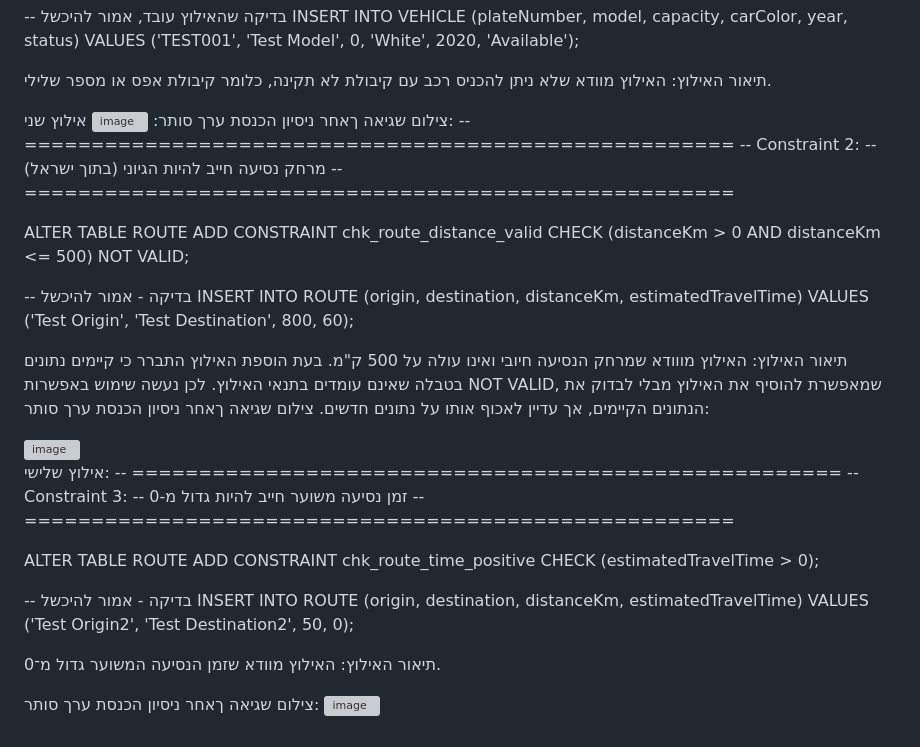
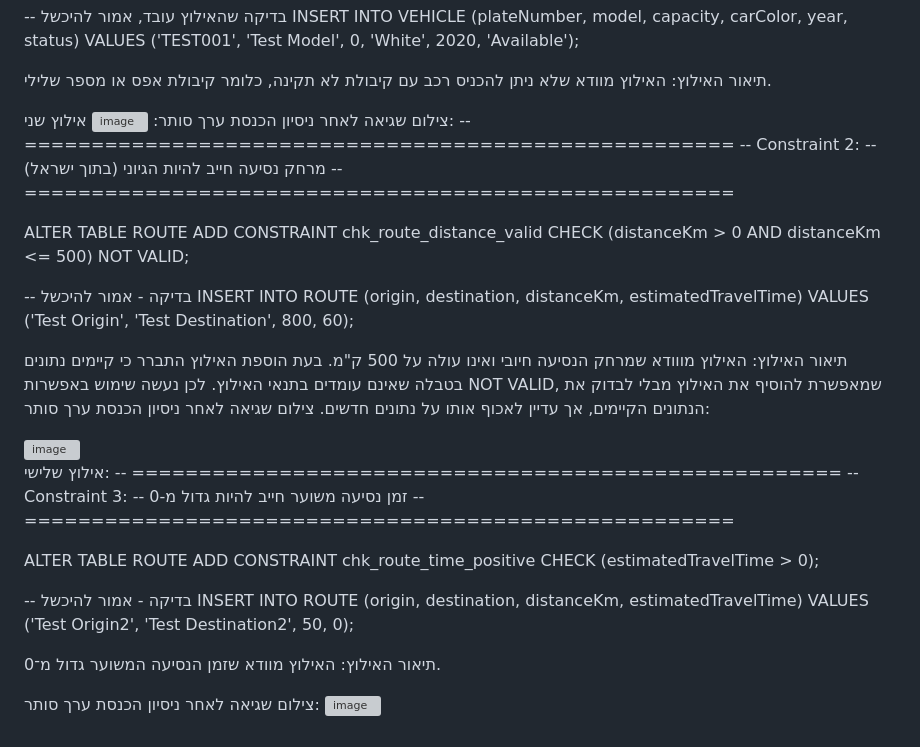
Before and after one commit to rivka0000/DBProject_215041013_326200631, a Markdown page: README.md, the part around the change. Rendered like a GitHub page; grey boxes are pictures that could not be loaded.

Commit message:
Fix typo in error message descriptions

```diff
--- a/README.md
+++ b/README.md
@@ -836,7 +836,7 @@ VALUES ('TEST001', 'Test Model', 0, 'White', 2020, 'Available');
 
 תיאור האילוץ:   האילוץ מוודא שלא ניתן להכניס רכב עם קיבולת לא תקינה, כלומר קיבולת אפס או מספר שלילי.
 
-צילום שגיאה ךאחר ניסיון הכנסת ערך סותר:
+צילום שגיאה לאחר ניסיון הכנסת ערך סותר:
 <img width="1920" height="1080" alt="image" src="https://github.com/user-attachments/assets/b863535d-68f9-4c81-8881-6d052807cf49" />
 אילוץ שני:
 -- =====================================================
@@ -856,7 +856,7 @@ VALUES ('Test Origin', 'Test Destination', 800, 60);
 
 תיאור האילוץ:   האילוץ מווודא שמרחק הנסיעה חיובי ואינו עולה על 500 ק"מ.
 בעת הוספת האילוץ התברר כי קיימים נתונים בטבלה שאינם עומדים בתנאי האילוץ. לכן נעשה שימוש באפשרות NOT VALID, שמאפשרת להוסיף את האילוץ מבלי לבדוק את הנתונים הקיימים, אך עדיין לאכוף אותו על נתונים חדשים.
-צילום שגיאה ךאחר ניסיון הכנסת ערך סותר:
+צילום שגיאה לאחר ניסיון הכנסת ערך סותר:
 
 <img width="1920" height="1080" alt="image" src="https://github.com/user-attachments/assets/edb18a9b-634c-437f-a10b-c2527b618afd" />
 
@@ -876,5 +876,5 @@ VALUES ('Test Origin2', 'Test Destination2', 50, 0);
 
 תיאור האילוץ:   האילוץ מוודא שזמן הנסיעה המשוער גדול מ־0.
 
-צילום שגיאה ךאחר ניסיון הכנסת ערך סותר:
+צילום שגיאה לאחר ניסיון הכנסת ערך סותר:
 <img width="1920" height="1080" alt="image" src="https://github.com/user-attachments/assets/573d24fa-6a1a-4f13-824a-e152e9d3874d" />
```
